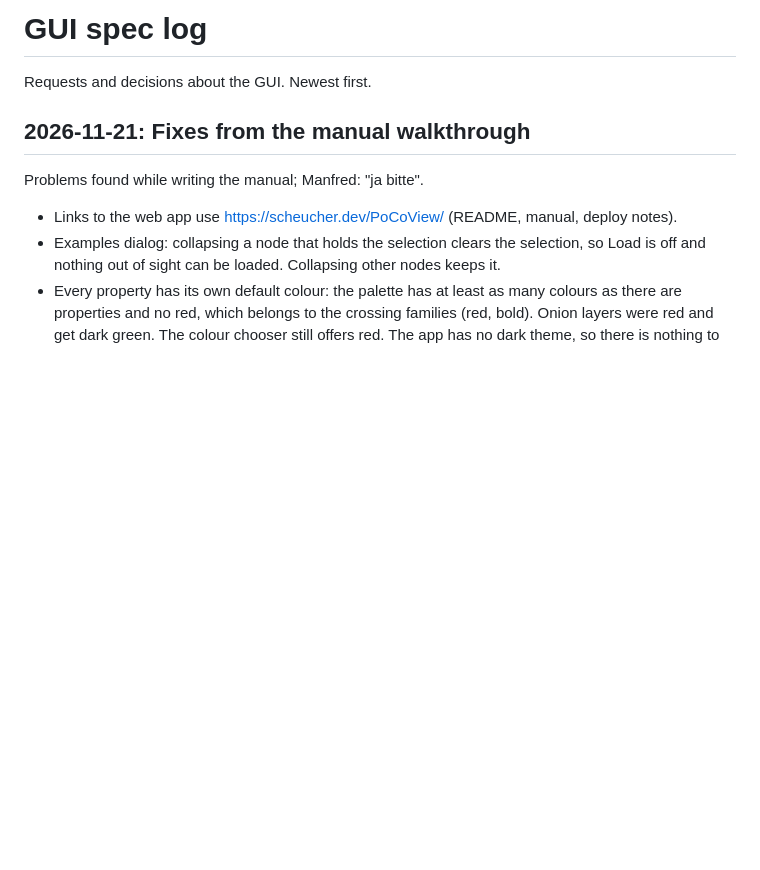
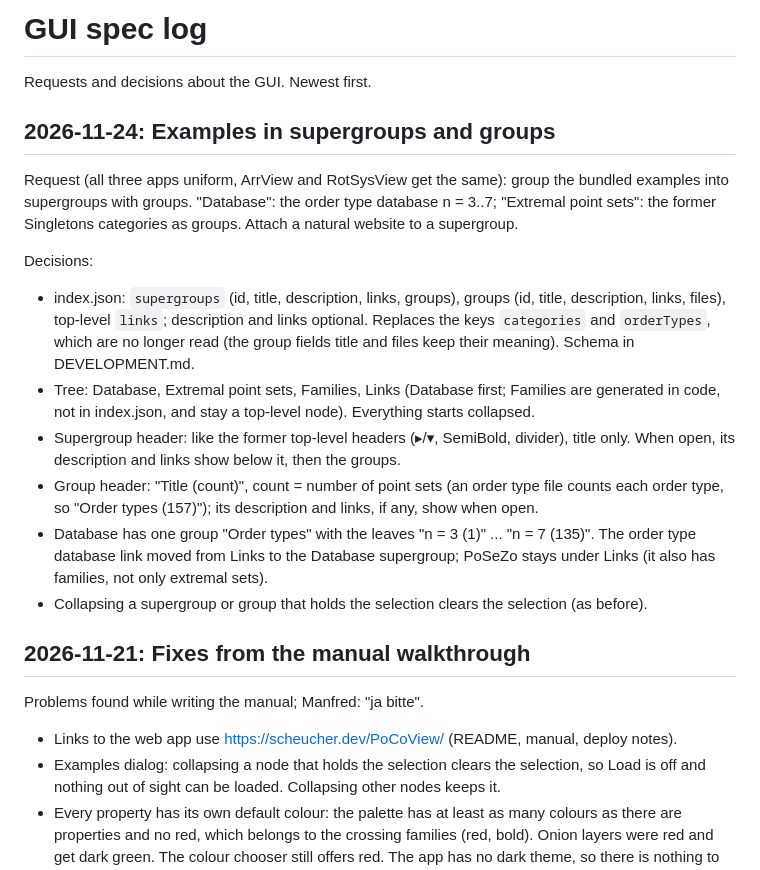
Before and after one commit to manfredscheucher/PoCoView, a Markdown page: doc/GUI_SPEC.md, the part around the change. GitHub-like rendering; blank space fills up the shorter version.

Commit message:
Examples in supergroups and groups (Database, Extremal point sets)

```diff
--- a/doc/GUI_SPEC.md
+++ b/doc/GUI_SPEC.md
@@ -1,6 +1,28 @@
 # GUI spec log
 
 Requests and decisions about the GUI. Newest first.
+
+## 2026-11-24: Examples in supergroups and groups
+
+Request (all three apps uniform, ArrView and RotSysView get the same): group the bundled examples
+into supergroups with groups. "Database": the order type database n = 3..7; "Extremal point sets":
+the former Singletons categories as groups. Attach a natural website to a supergroup.
+
+Decisions:
+- index.json: `supergroups` (id, title, description, links, groups), groups (id, title,
+  description, links, files), top-level `links`; description and links optional. Replaces the keys
+  `categories` and `orderTypes`, which are no longer read (the group fields title and files keep their
+  meaning). Schema in DEVELOPMENT.md.
+- Tree: Database, Extremal point sets, Families, Links (Database first; Families are generated in
+  code, not in index.json, and stay a top-level node). Everything starts collapsed.
+- Supergroup header: like the former top-level headers (▸/▾, SemiBold, divider), title only. When
+  open, its description and links show below it, then the groups.
+- Group header: "Title (count)", count = number of point sets (an order type file counts each order
+  type, so "Order types (157)"); its description and links, if any, show when open.
+- Database has one group "Order types" with the leaves "n = 3 (1)" ... "n = 7 (135)". The order type
+  database link moved from Links to the Database supergroup; PoSeZo stays under Links (it also has
+  families, not only extremal sets).
+- Collapsing a supergroup or group that holds the selection clears the selection (as before).
 
 ## 2026-11-21: Fixes from the manual walkthrough
 
```
Also changed, not shown: doc/DEVELOPMENT.md (+28 -2 lines), doc/USER_GUIDE.md (+10 -10 lines), doc/img/examples.png, 9 other files.
